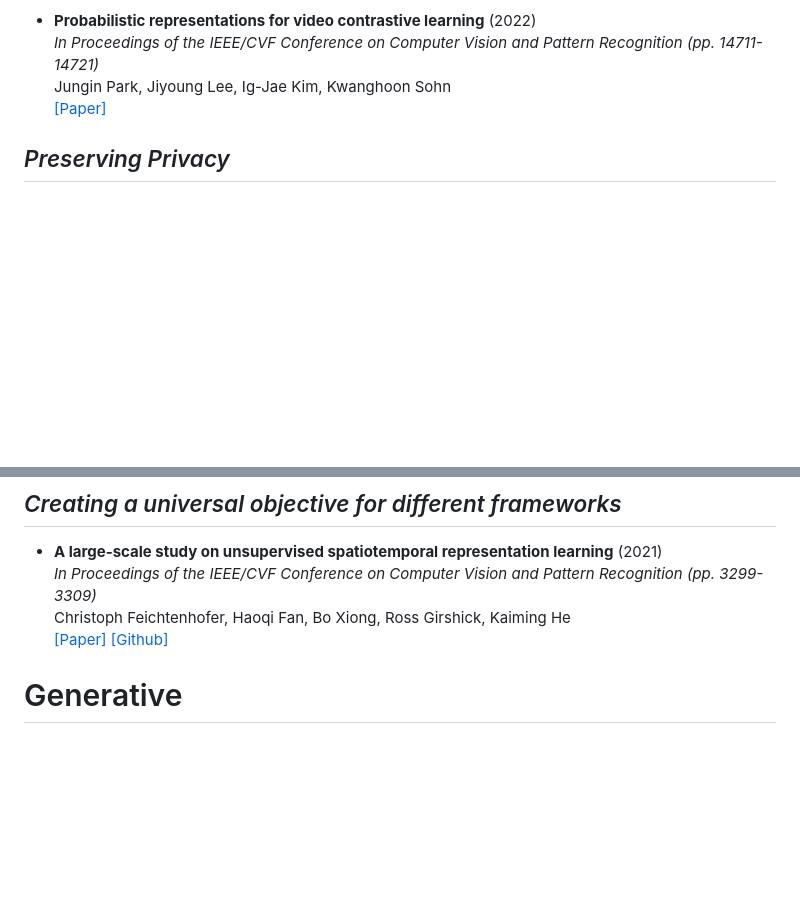
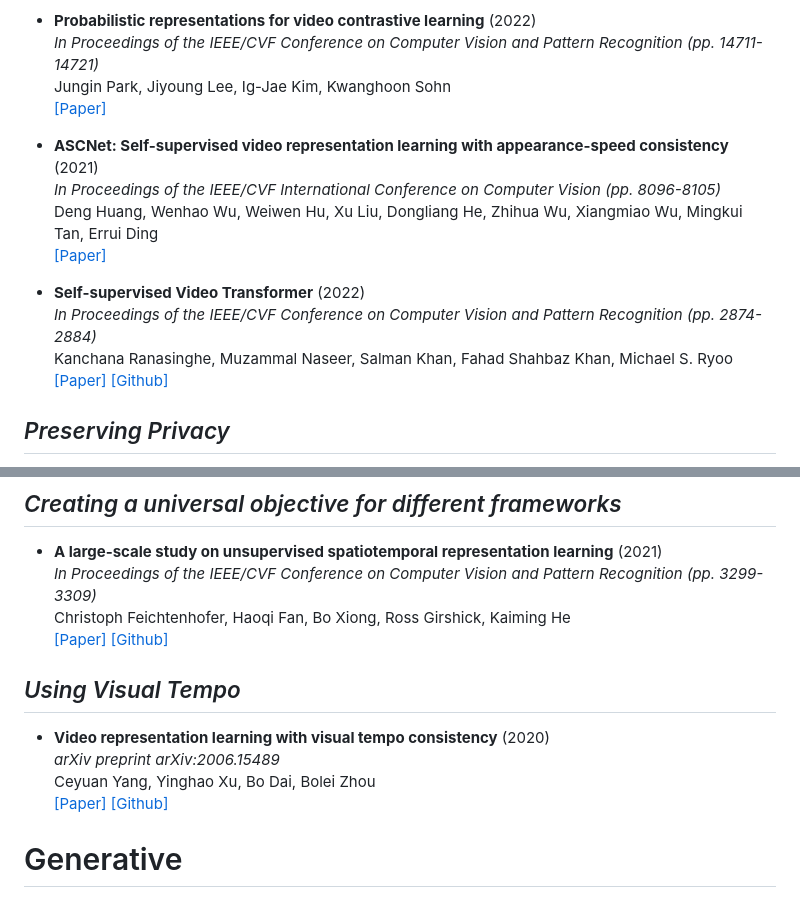
Before and after one commit to Malitha123/awesome-video-self-supervised-learning, a Markdown page: README.md, 2 parts joined by grey strips. GitHub-like rendering; blank space fills up the shorter version.

Commit message:
update file
- update readme with combined papers from NA
- add Miro board image

```diff
--- a/README.md
+++ b/README.md
@@ -1208,6 +1208,17 @@ Jungin Park, Jiyoung Lee, Ig-Jae Kim, Kwanghoon Sohn <br>
 [[Paper]](https://arxiv.org/pdf/2204.03946.pdf)
 
 
+- **ASCNet: Self-supervised video representation learning with appearance-speed consistency** (2021) <br>
+*In Proceedings of the IEEE/CVF International Conference on Computer Vision (pp. 8096-8105)* <br>
+Deng Huang, Wenhao Wu, Weiwen Hu, Xu Liu, Dongliang He, Zhihua Wu, Xiangmiao Wu, Mingkui Tan, Errui Ding <br>
+[[Paper]](https://arxiv.org/pdf/2106.02342.pdf)
+
+- **Self-supervised Video Transformer** (2022)  <br>
+*In Proceedings of the IEEE/CVF Conference on Computer Vision and Pattern Recognition (pp. 2874-2884)* <br>
+Kanchana Ranasinghe, Muzammal Naseer, Salman Khan, Fahad Shahbaz Khan, Michael S. Ryoo<br>
+[[Paper]](https://openaccess.thecvf.com/content/CVPR2022/papers/Ranasinghe_Self-Supervised_Video_Transformer_CVPR_2022_paper.pdf)  [[Github]](https://git.io/J1juJ)
+
+
 ## *Preserving Privacy*
 
 
@@ -1380,6 +1391,16 @@ Fanyi Xiao, Joseph Tighe, Davide Modolo <br>
 *In Proceedings of the IEEE/CVF Conference on Computer Vision and Pattern Recognition (pp. 3299-3309)* <br>
  Christoph Feichtenhofer, Haoqi Fan, Bo Xiong, Ross Girshick, Kaiming He <br>
 [[Paper]](https://arxiv.org/pdf/2104.14558.pdf)  [[Github]](https://github.com/facebookresearch/SlowFast)
+
+
+## *Using Visual Tempo*
+
+ - **Video representation learning with visual tempo consistency** (2020) <br>
+*arXiv preprint arXiv:2006.15489* <br>
+Ceyuan Yang, Yinghao Xu, Bo Dai, Bolei Zhou <br>
+[[Paper]](https://arxiv.org/pdf/2006.15489.pdf)  [[Github]](https://github.com/decisionforce/VTHCL)
+
+
 
 # Generative
 
```
Also changed, not shown: media/miro_board.jpg (added).
